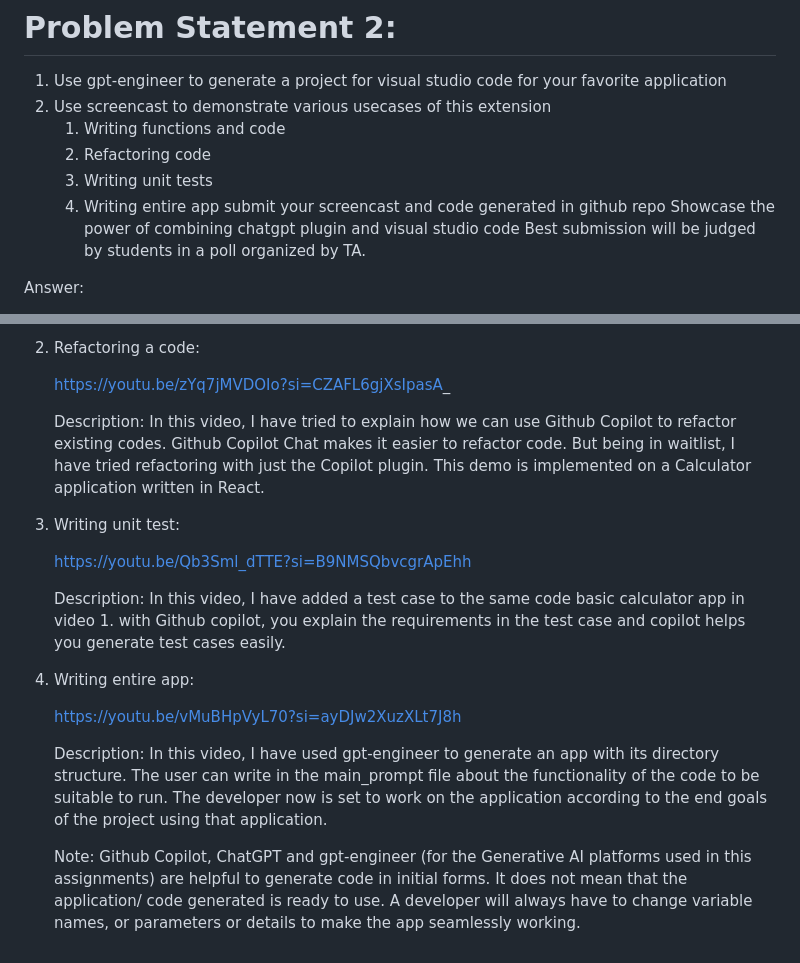
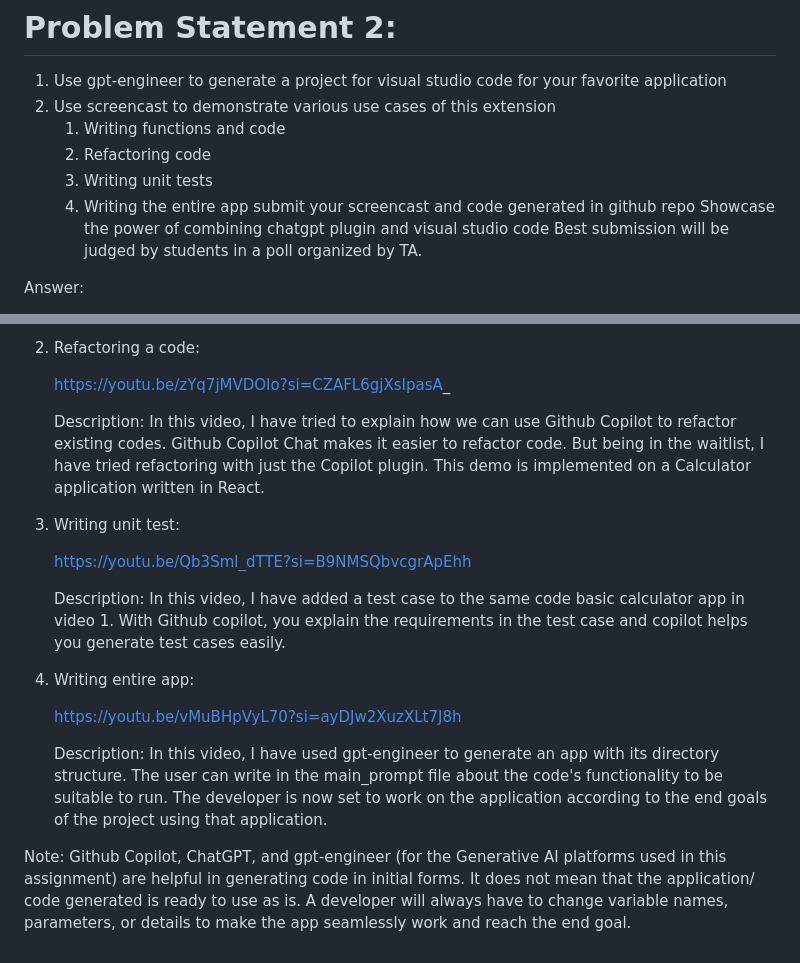
Before and after one commit to aditipatil0711/SJSU_Masters_Assignments, a Markdown page: CMPE255_Data_Mining/Assignment 1/README.md, 2 parts joined by grey strips. Rendered like a GitHub page.

```diff
--- a/CMPE255_Data_Mining/Assignment 1/README.md
+++ b/CMPE255_Data_Mining/Assignment 1/README.md
@@ -15,11 +15,11 @@ Answer:
 # Problem Statement 2:
 
 1) Use gpt-engineer to generate a project for visual studio code for your favorite application
-2) Use screencast to demonstrate various usecases of this extension
+2) Use screencast to demonstrate various use cases of this extension
     1) Writing functions and code
     2) Refactoring code
     3) Writing unit tests
-    4) Writing entire app
+    4) Writing the entire app
 submit your screencast and code generated in github repo
 Showcase the power of combining chatgpt plugin and visual studio code
 Best submission will be judged by students in a poll organized by TA.
@@ -38,14 +38,14 @@ Answer:
      https://youtu.be/zYq7jMVDOIo?si=CZAFL6gjXsIpasA_
 
      Description:
-     In this video, I have tried to explain how we can use Github Copilot to refactor existing codes. Github Copilot Chat makes it easier to refactor code. But being in waitlist, I have tried refactoring with just the Copilot plugin. This demo is implemented on a Calculator application written in React.
+     In this video, I have tried to explain how we can use Github Copilot to refactor existing codes. Github Copilot Chat makes it easier to refactor code. But being in the waitlist, I have tried refactoring with just the Copilot plugin. This demo is implemented on a Calculator application written in React.
 
   3) Writing unit test:
 
      https://youtu.be/Qb3Sml_dTTE?si=B9NMSQbvcgrApEhh
 
      Description:
-      In this video, I have added a test case to the same code basic calculator app in video 1. with Github copilot, you explain the requirements in the test case and copilot helps you generate test cases easily.
+      In this video, I have added a test case to the same code basic calculator app in video 1. With Github copilot, you explain the requirements in the test case and copilot helps you generate test cases easily.
 
 
   4) Writing entire app:
@@ -53,8 +53,8 @@ Answer:
      https://youtu.be/vMuBHpVyL70?si=ayDJw2XuzXLt7J8h
 
      Description:
-     In this video, I have used gpt-engineer to generate an app with its directory structure. The user can write in the main_prompt file about the functionality of the code to be suitable to run. The developer now is set to work on the application according to the end goals of the project using that application.
+     In this video, I have used gpt-engineer to generate an app with its directory structure. The user can write in the main_prompt file about the code's functionality to be suitable to run. The developer is now set to work on the application according to the end goals of the project using that application.
 
 
-     Note:
-     Github Copilot, ChatGPT and gpt-engineer (for the Generative AI platforms used in this assignments) are helpful to generate code in initial forms. It does not mean that the application/ code generated is ready to use. A developer will always have to change variable names, or parameters or details to make the app seamlessly working.
+Note:
+     Github Copilot, ChatGPT, and gpt-engineer (for the Generative AI platforms used in this assignment) are helpful in generating code in initial forms. It does not mean that the application/ code generated is ready to use as is. A developer will always have to change variable names, parameters, or details to make the app seamlessly work and reach the end goal.
```
